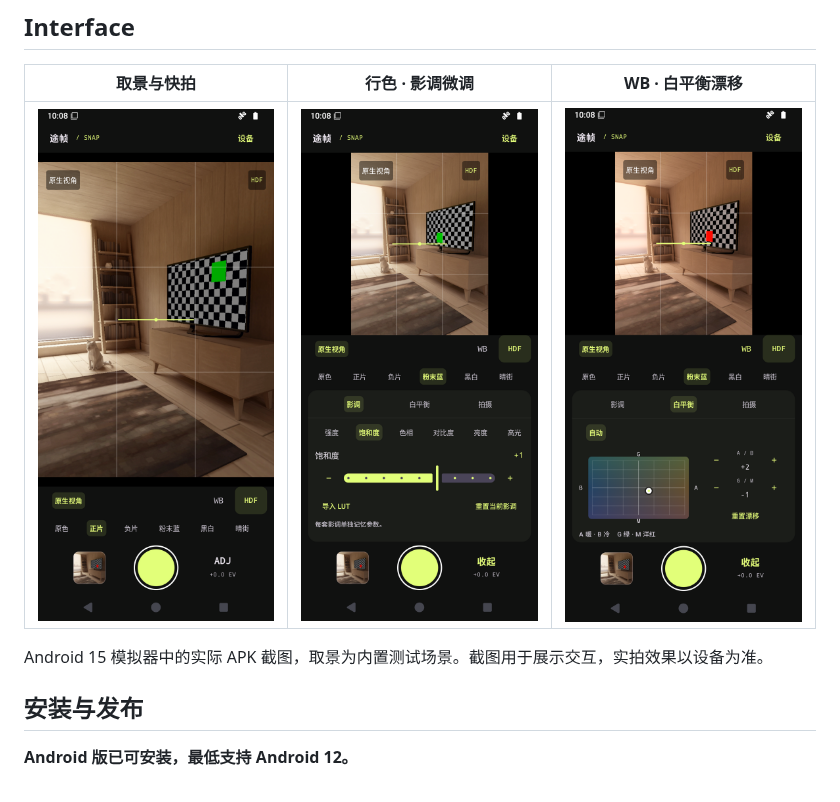
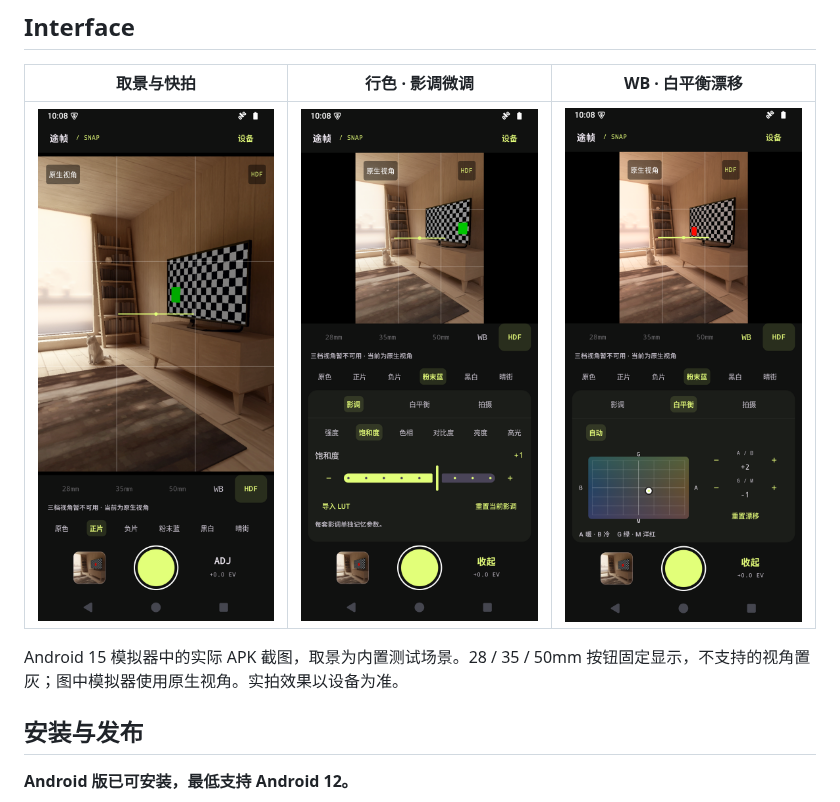
Before and after one commit to bestksl/street-snap, a Markdown page: README.md, the part around one of its changes. Rendered like a GitHub page; pictures changed too: docs/images/color-controls.png, docs/images/viewfinder.png, docs/images/white-balance.png.

```diff
--- a/README.md
+++ b/README.md
@@ -144,5 +144,5 @@ Android v0.2 开发预览已提供可安装 APK。接下来完善拍照体验与
 
-Android 15 模拟器中的实际 APK 截图，取景为内置测试场景。截图用于展示交互，实拍效果以设备为准。
+Android 15 模拟器中的实际 APK 截图，取景为内置测试场景。28 / 35 / 50mm 按钮固定显示，不支持的视角置灰；图中模拟器使用原生视角。实拍效果以设备为准。
 
 ## 安装与发布
 
```
Also changed, not shown: other parts of README.md (+1 -1 lines), docs/android-development.md (+1 -1 lines), docs/images/README.md (+2 -2 lines), 2 other files.
